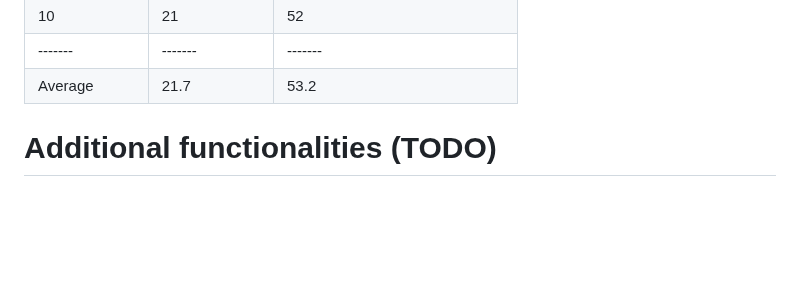
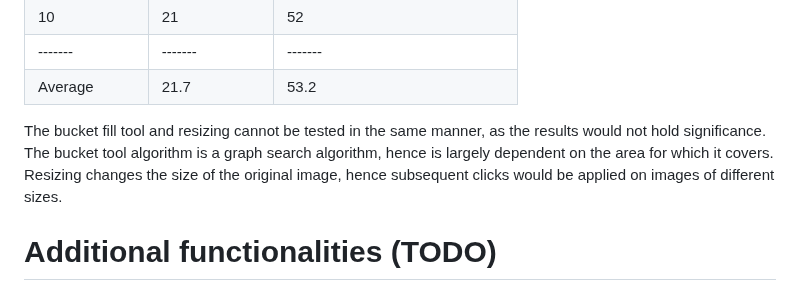
Before and after one commit to alicehe2003/ImageEditor, a Markdown page: README.md, the part around the change. Rendered like a GitHub page; blank space fills up the shorter version.

Commit message:
comments on bucket fill and resize

```diff
--- a/README.md
+++ b/README.md
@@ -226,9 +226,7 @@ The following is data for the edge detection methods. The LoG Method is applied
 |-------|-------|-------|
 | Average | 21.7 | 53.2 |
 
-
-
-
+The bucket fill tool and resizing cannot be tested in the same manner, as the results would not hold significance. The bucket tool algorithm is a graph search algorithm, hence is largely dependent on the area for which it covers. Resizing changes the size of the original image, hence subsequent clicks would be applied on images of different sizes.
 
 # Additional functionalities (TODO)
 
```
